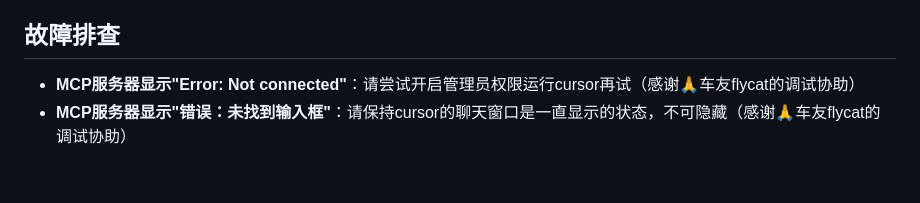
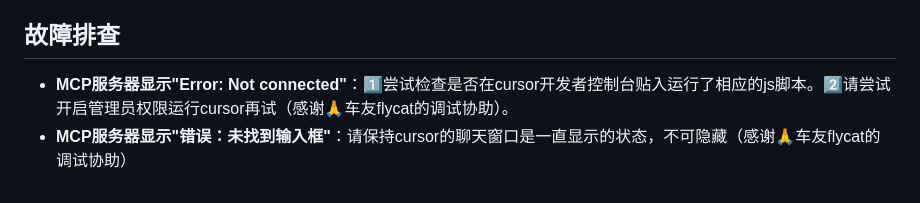
Before and after one commit to Vanyangyang/cursor-bridge, a Markdown page: README.md, the part around the change. GitHub-like rendering.

```diff
--- a/README.md
+++ b/README.md
@@ -72,5 +72,5 @@
 
 ## 故障排查
 
-- **MCP服务器显示"Error: Not connected"**：请尝试开启管理员权限运行cursor再试（感谢🙏车友flycat的调试协助）
+- **MCP服务器显示"Error: Not connected"**：1️⃣尝试检查是否在cursor开发者控制台贴入运行了相应的js脚本。2️⃣请尝试开启管理员权限运行cursor再试（感谢🙏车友flycat的调试协助）。
 - **MCP服务器显示"错误：未找到输入框"**：请保持cursor的聊天窗口是一直显示的状态，不可隐藏（感谢🙏车友flycat的调试协助）
```
